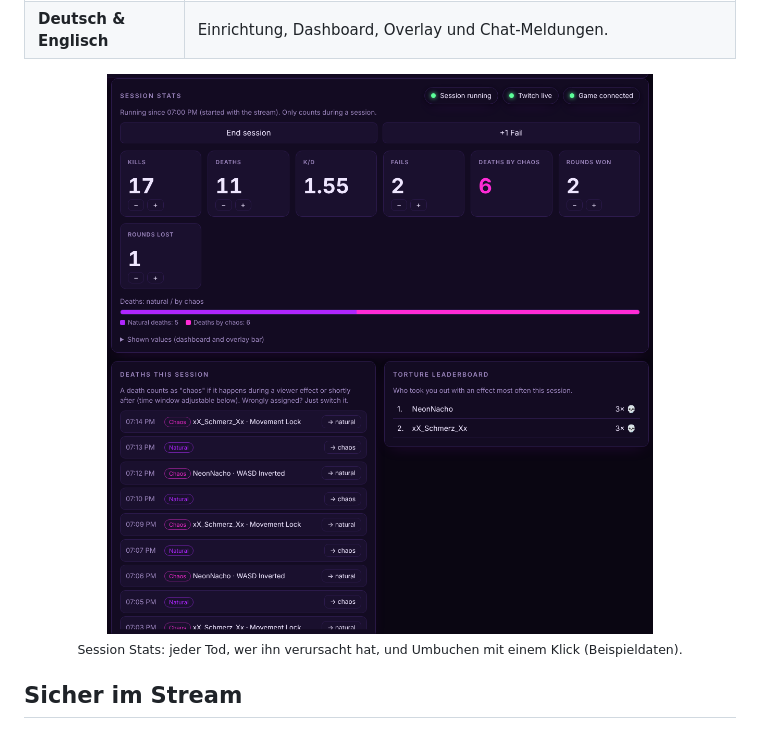
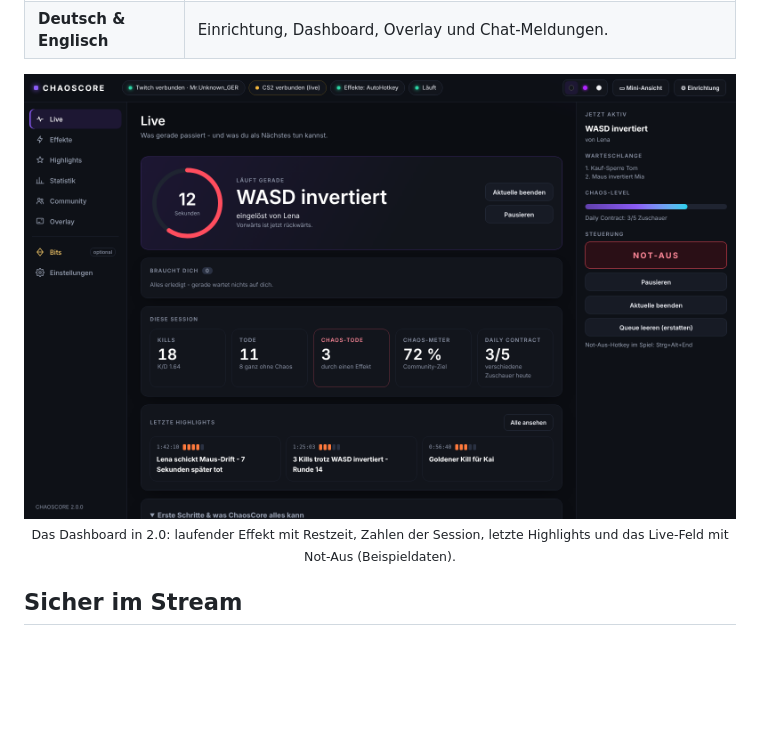
Before and after one commit to Oliverwebdev/ChaosCore, a Markdown page: README.de.md, the part around the change. Rendered like a GitHub page; pictures changed too: docs/images/dashboard.png (added), docs/images/session-stats.png (deleted); blank space fills up the shorter version.

```diff
--- a/README.de.md
+++ b/README.de.md
@@ -110,8 +110,8 @@ Alle Änderungen: [`CHANGELOG.md`](CHANGELOG.md).
 | **Deutsch & Englisch** | Einrichtung, Dashboard, Overlay und Chat-Meldungen. |
 
 <p align="center">
-  <img src="docs/images/session-stats.png" alt="Session Stats in the ChaosCore dashboard" width="85%">
-  <br><sub>Session Stats: jeder Tod, wer ihn verursacht hat, und Umbuchen mit einem Klick (Beispieldaten).</sub>
+  <img src="docs/images/dashboard.png" alt="Das ChaosCore-2.0-Dashboard: Live-Bereich mit laufendem Effekt, Zahlen der Session und letzten Highlights" width="100%">
+  <br><sub>Das Dashboard in 2.0: laufender Effekt mit Restzeit, Zahlen der Session, letzte Highlights und das Live-Feld mit Not-Aus (Beispieldaten).</sub>
 </p>
 
 ## Sicher im Stream
```
Also changed, not shown: README.md (+2 -2 lines), 5 other files.
